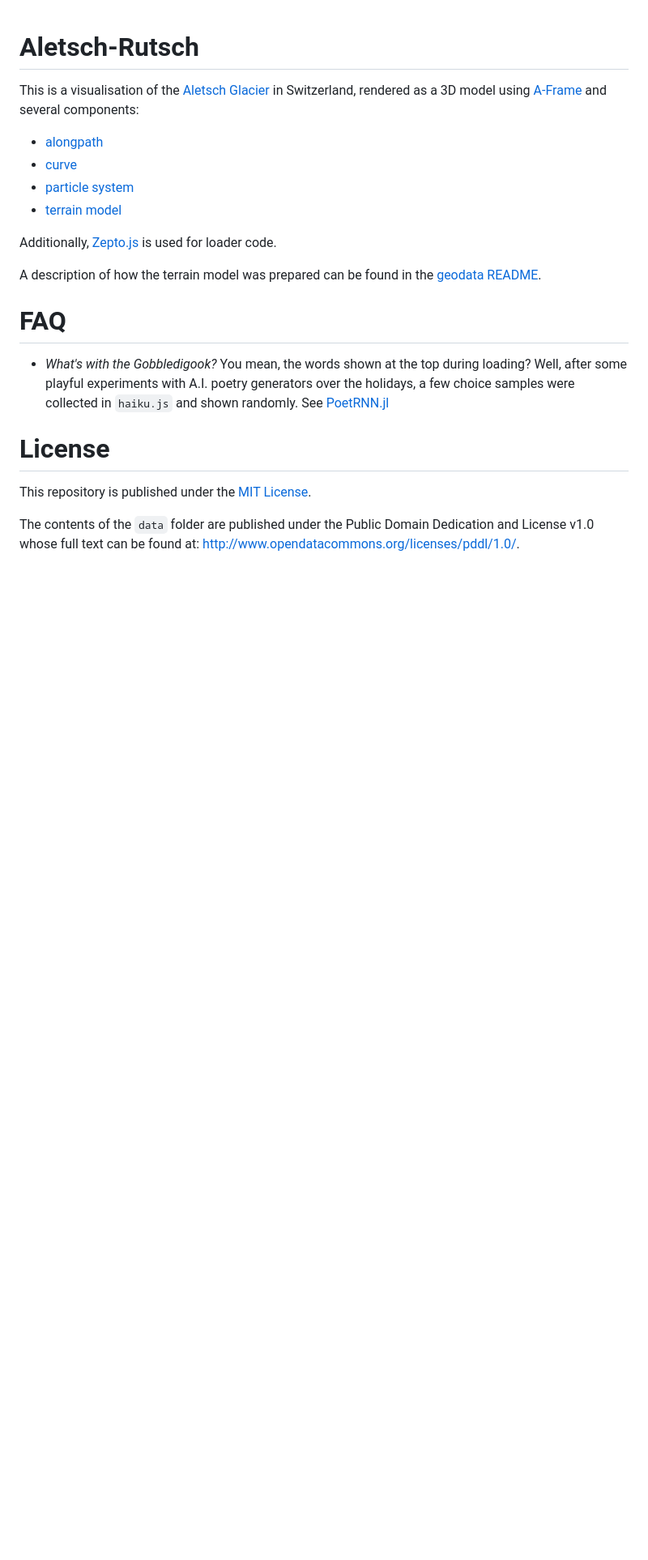
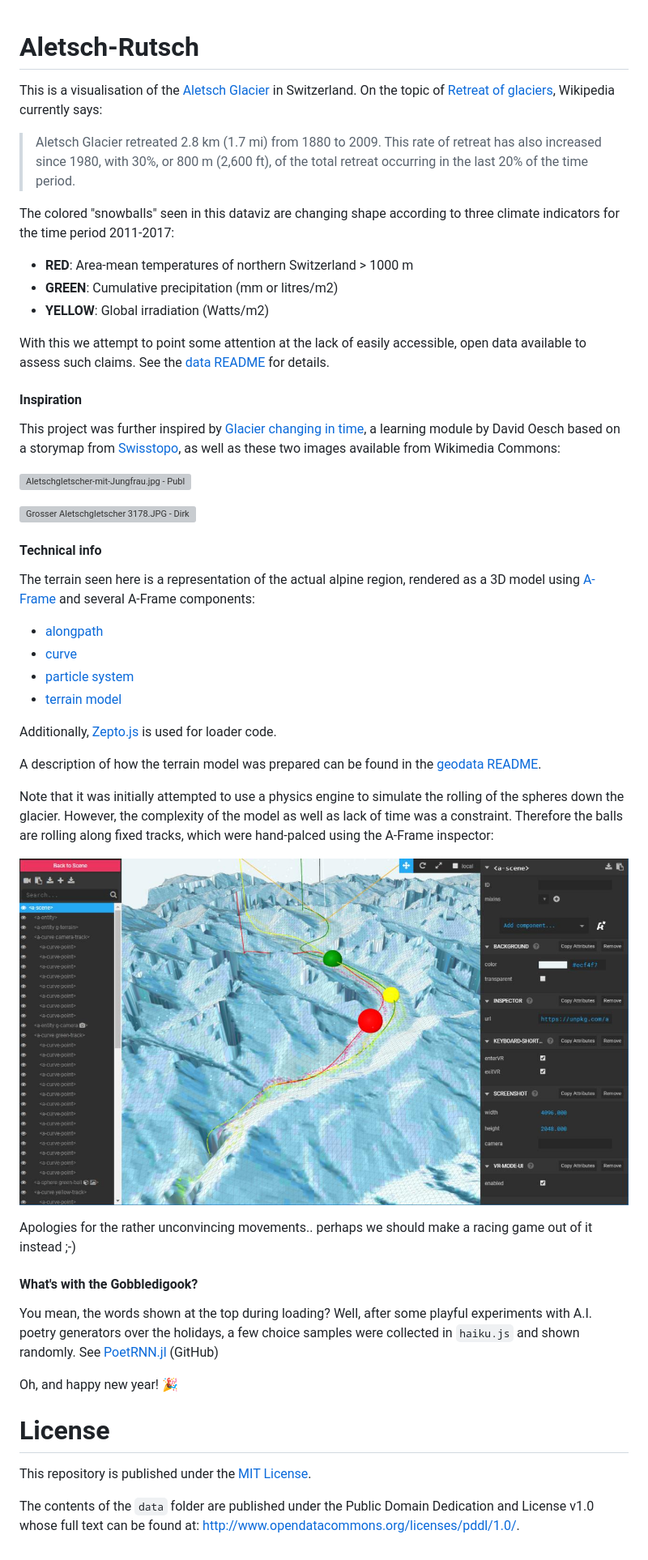
Before and after one commit to datalets/aletsch-rutsch, a Markdown page: README.md, the part around the change. Shown: that part at 81% size. Rendered like a GitHub page; pictures changed too: img/_screenshot.jpg (added); blank space fills up the shorter version; grey boxes are pictures that could not be loaded.

Commit message:
Open data

```diff
--- a/README.md
+++ b/README.md
@@ -1,7 +1,29 @@
 Aletsch-Rutsch
 ==============
 
-This is a visualisation of the [Aletsch Glacier](https://en.wikipedia.org/wiki/Aletsch_Glacier) in Switzerland, rendered as a 3D model using [A-Frame](https://github.com/aframevr/aframe/) and several components:
+This is a visualisation of the [Aletsch Glacier](https://en.wikipedia.org/wiki/Aletsch_Glacier) in Switzerland. On the topic of [Retreat of glaciers](https://en.wikipedia.org/wiki/Retreat_of_glaciers_since_1850), Wikipedia currently says:
+
+> Aletsch Glacier retreated 2.8 km (1.7 mi) from 1880 to 2009. This rate of retreat has also increased since 1980, with 30%, or 800 m (2,600 ft), of the total retreat occurring in the last 20% of the time period.
+
+The colored "snowballs" seen in this dataviz are changing shape according to three climate indicators for the time period 2011-2017:
+
+- <font color="red">**RED**</font>: Area-mean temperatures of northern Switzerland > 1000 m
+- <font color="green">**GREEN**</font>: Cumulative precipitation (mm or litres/m2)
+- <font color="yellow">**YELLOW**</font>: Global irradiation (Watts/m2)
+
+With this we attempt to point some attention at the lack of easily accessible, open data available to assess such claims. See the [data README](data/README.md) for details.
+
+#### Inspiration
+
+This project was further inspired by [Glacier changing in time](https://www.schoolmaps.ch/2015/11/13/gletscher-im-wandel-der-zeit/), a learning module by David Oesch based on a storymap from [Swisstopo](https://www.geo.admin.ch/en/thematic-geoportals-federal-offices/storymaps-telling-stories-with-geodata.html), as well as these two images available from Wikimedia Commons:
+
+[![Aletschgletscher-mit-Jungfrau.jpg - Public Domain](https://upload.wikimedia.org/wikipedia/commons/thumb/3/3f/Aletschgletscher-mit-Jungfrau.jpg/320px-Aletschgletscher-mit-Jungfrau.jpg)](https://commons.wikimedia.org/wiki/File%3AAletschgletscher-mit-Jungfrau.jpg)
+
+[![Grosser Aletschgletscher 3178.JPG - Dirk Beyer - CC BY-SA 2.5](https://upload.wikimedia.org/wikipedia/commons/thumb/1/12/Grosser_Aletschgletscher_3178.JPG/320px-Grosser_Aletschgletscher_3178.JPG)](https://commons.wikimedia.org/wiki/File:Grosser_Aletschgletscher_3178.JPG)
+
+#### Technical info
+
+The terrain seen here is a representation of the actual alpine region, rendered as a 3D model using [A-Frame](https://github.com/aframevr/aframe/) and several A-Frame components:
 
 - [alongpath](https://github.com/protyze/aframe-alongpath-component)
 - [curve](https://github.com/protyze/aframe-curve-component)
@@ -12,10 +34,17 @@ Additionally, [Zepto.js](http://zeptojs.com/) is used for loader code.
 
 A description of how the terrain model was prepared can be found in the [geodata README](geodata/README.md).
 
-# FAQ
+Note that it was initially attempted to use a physics engine to simulate the rolling of the spheres down the glacier. However, the complexity of the model as well as lack of time was a constraint. Therefore the balls are rolling along fixed tracks, which were hand-palced using the A-Frame inspector:
 
-- *What's with the Gobbledigook?*
-You mean, the words shown at the top during loading? Well, after some playful experiments with A.I. poetry generators over the holidays, a few choice samples were collected in `haiku.js` and shown randomly. See [PoetRNN.jl](https://github.com/loleg/PoetRNN.jl)
+![screenshot](img/_screenshot.jpg)
+
+Apologies for the rather unconvincing movements.. perhaps we should make a racing game out of it instead ;-)
+
+#### What's with the Gobbledigook?
+
+You mean, the words shown at the top during loading? Well, after some playful experiments with A.I. poetry generators over the holidays, a few choice samples were collected in `haiku.js` and shown randomly. See [PoetRNN.jl](https://github.com/loleg/PoetRNN.jl) (GitHub)
+
+Oh, and happy new year! :tada:
 
 # License
 
```
Also changed, not shown: geodata/README.md (+0 -2 lines), 6 other files.
